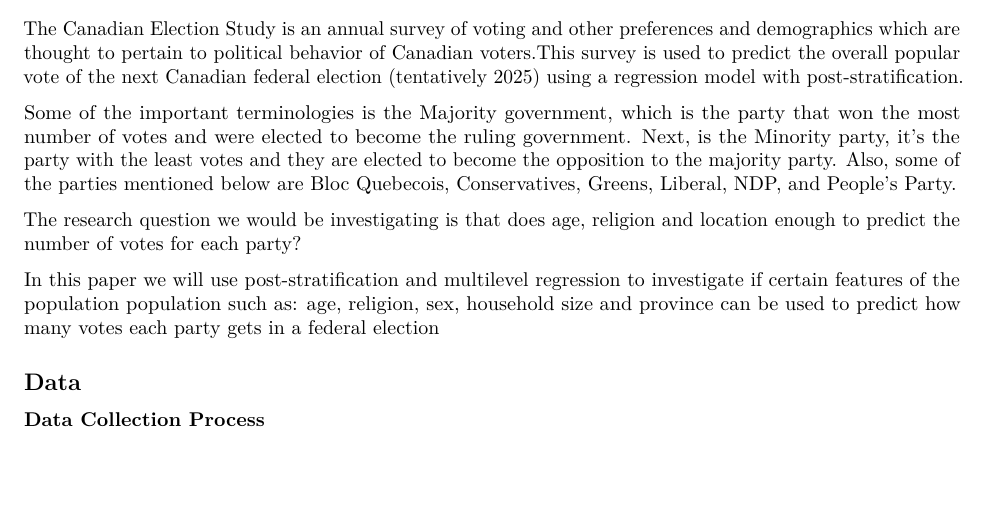
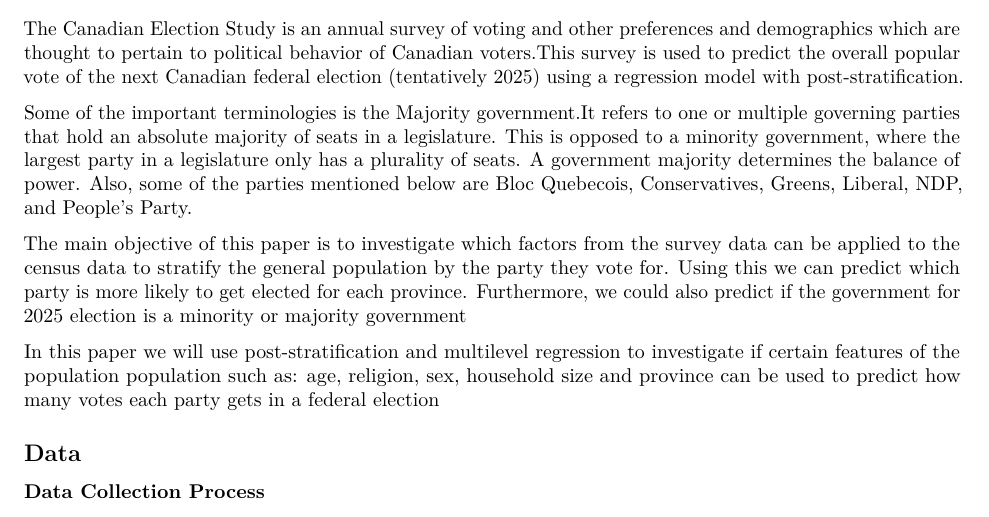
Before and after one commit to SagnikAdusumilli/Fedral-election-prediction, an R Markdown document (Assignment3.Rmd): part of page 1 of 9, cut so that both start at the same text, the shorter picture padded with empty space. Rendered offline with R 4.5, knitr and Pandoc, then LaTeX, with nearby package versions; some code elsewhere in the file could not run offline.

Commit message:
Introduction

```diff
--- a/Assignment3.Rmd
+++ b/Assignment3.Rmd
@@ -31,9 +31,9 @@ library(stringr)
 
 The Canadian Election Study is an annual survey of voting and other preferences and demographics which are thought to pertain to political behavior of Canadian voters.This survey is used to predict the overall popular vote of the next Canadian federal election (tentatively 2025) using a regression model with post-stratification.
 
-Some of the important terminologies is the Majority government, which is the party that won the most number of votes and were elected to become the ruling government. Next, is the Minority party, it's the party with the least votes and they are elected to become the opposition to the majority party. Also, some of the parties mentioned below are Bloc Quebecois, Conservatives, Greens, Liberal, NDP, and People’s Party.
+Some of the important terminologies is the Majority government.It refers to one or multiple governing parties that hold an absolute majority of seats in a legislature. This is opposed to a minority government, where the largest party in a legislature only has a plurality of seats. A government majority determines the balance of power. Also, some of the parties mentioned below are Bloc Quebecois, Conservatives, Greens, Liberal, NDP, and People’s Party.
 
-The research question we would be investigating is that does age, religion and location enough to predict the number of votes for each party?
+The main objective of this paper is to investigate which factors from the survey data can be applied to the census data to stratify the general population by the party they vote for. Using this we can predict which party is more likely to get elected for each province. Furthermore, we could also predict if the government for 2025 election is a minority or majority government
 
 In this paper we will use post-stratification and multilevel regression to investigate if certain features of the population population such as: age, religion, sex, household size and province can be used to predict how many votes each party gets in a federal election
 
```
